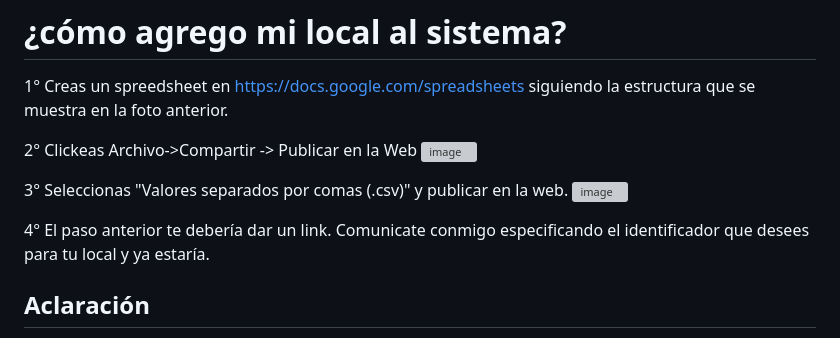
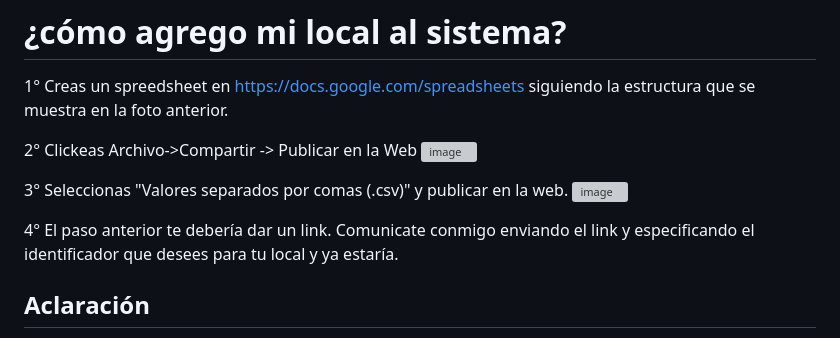
Before and after one commit to FranciscoRaffin/NuestrasAsignacionesWeb, a Markdown page: README.md, the part around the change. GitHub-like rendering; grey boxes are pictures that could not be loaded.

```diff
--- a/README.md
+++ b/README.md
@@ -32,7 +32,7 @@ Seleccionas "Valores separados por comas (.csv)" y publicar en la web.
 ![image](https://github.com/user-attachments/assets/95259916-2387-4d7f-92a7-4ff881c5db3e)
 
 4°
-El paso anterior te debería dar un link. Comunicate conmigo especificando el identificador que desees para tu local y ya estaría.
+El paso anterior te debería dar un link. Comunicate conmigo enviando el link y especificando el identificador que desees para tu local y ya estaría.
 
 
 ## Aclaración
```
